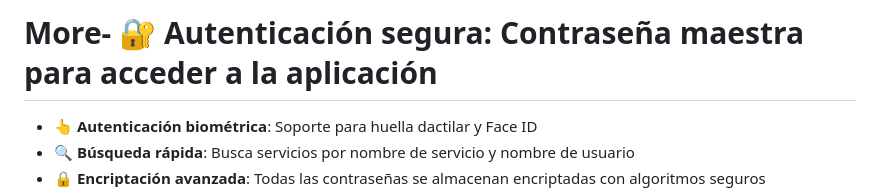
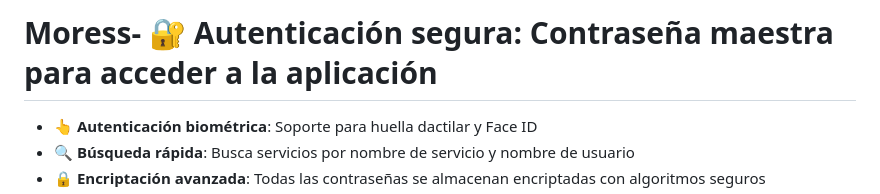
Before and after one commit to AlvaroGarciaMoreau/Moress, a Markdown page: README.md, the part around the change. Drawn GitHub-style.

```diff
--- a/README.md
+++ b/README.md
@@ -1,4 +1,4 @@
-# More- 🔐 **Autenticación segura**: Contraseña maestra para acceder a la aplicación
+# Moress- 🔐 **Autenticación segura**: Contraseña maestra para acceder a la aplicación
 - 👆 **Autenticación biométrica**: Soporte para huella dactilar y Face ID
 - 🔍 **Búsqueda rápida**: Busca servicios por nombre de servicio y nombre de usuario
 - 🔒 **Encriptación avanzada**: Todas las contraseñas se almacenan encriptadas con algoritmos seguros
```
